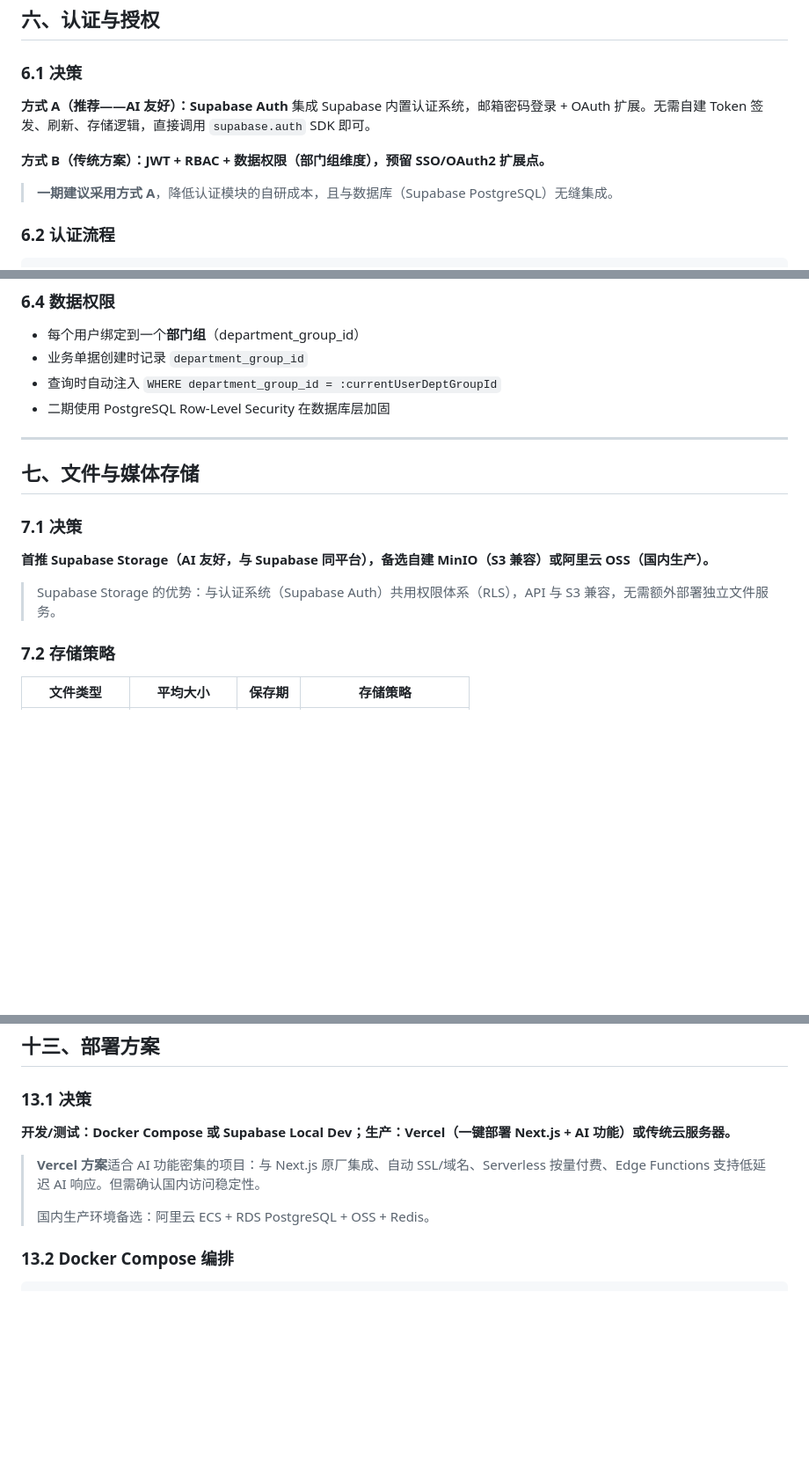
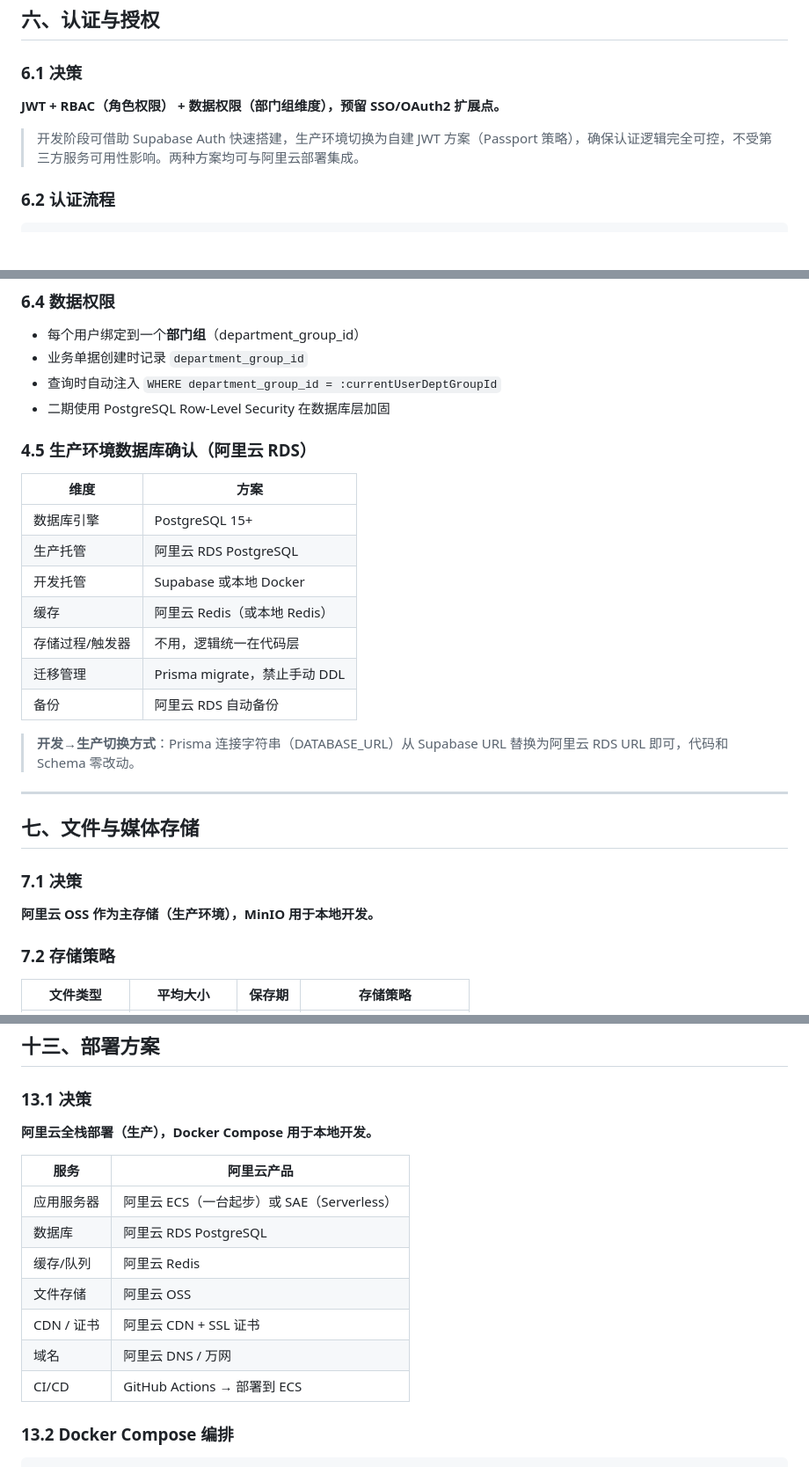
Before and after one commit to essayair/icpux, a Markdown page: docs/tech-architect.md, 3 parts joined by grey strips. Shown at 88% size. Drawn GitHub-style; blank space fills up the shorter version.

Commit message:
docs: 技术架构确认阿里云全栈部署，更新数据库/认证/存储/实时通信/部署方案
- 数据库：生产环境锚定阿里云 RDS PostgreSQL，开发用 Supabase/Docker
- 认证：生产 JWT + RBAC，开发可用 Supabase Auth 加速
- 文件存储：生产阿里云 OSS，本地开发 MinIO
- 实时通信：Socket.IO + 阿里云 Redis Adapter
- 部署：阿里云全栈（ECS + RDS + OSS + Redis）
- 新增 §4.5 生产环境数据库确认小节

Co-Authored-By: Claude Sonnet 4.6 <noreply@anthropic.com>

```diff
--- a/docs/tech-architect.md
+++ b/docs/tech-architect.md
@@ -338,12 +343,9 @@ interface PaginatedResponse<T> {
 
 ### 6.1 决策
 
-**方式 A（推荐——AI 友好）：Supabase Auth**
-集成 Supabase 内置认证系统，邮箱密码登录 + OAuth 扩展。无需自建 Token 签发、刷新、存储逻辑，直接调用 `supabase.auth` SDK 即可。
+**JWT + RBAC（角色权限） + 数据权限（部门组维度），预留 SSO/OAuth2 扩展点。**
 
-**方式 B（传统方案）：JWT + RBAC + 数据权限（部门组维度），预留 SSO/OAuth2 扩展点。**
-
-> **一期建议采用方式 A**，降低认证模块的自研成本，且与数据库（Supabase PostgreSQL）无缝集成。
+> 开发阶段可借助 Supabase Auth 快速搭建，生产环境切换为自建 JWT 方案（Passport 策略），确保认证逻辑完全可控，不受第三方服务可用性影响。两种方案均可与阿里云部署集成。
 
 ### 6.2 认证流程
 
@@ -384,15 +386,27 @@ interface Permission {
 - 查询时自动注入 `WHERE department_group_id = :currentUserDeptGroupId`
 - 二期使用 PostgreSQL Row-Level Security 在数据库层加固
 
+### 4.5 生产环境数据库确认（阿里云 RDS）
+
+| 维度 | 方案 |
+|------|------|
+| 数据库引擎 | PostgreSQL 15+ |
+| 生产托管 | 阿里云 RDS PostgreSQL |
+| 开发托管 | Supabase 或本地 Docker |
+| 缓存 | 阿里云 Redis（或本地 Redis）|
+| 存储过程/触发器 | 不用，逻辑统一在代码层 |
+| 迁移管理 | Prisma migrate，禁止手动 DDL |
+| 备份 | 阿里云 RDS 自动备份 |
+
+> **开发→生产切换方式**：Prisma 连接字符串（DATABASE_URL）从 Supabase URL 替换为阿里云 RDS URL 即可，代码和 Schema 零改动。
+
 ---
 
 ## 七、文件与媒体存储
 
 ### 7.1 决策
 
-**首推 Supabase Storage（AI 友好，与 Supabase 同平台），备选自建 MinIO（S3 兼容）或阿里云 OSS（国内生产）。**
-
-> Supabase Storage 的优势：与认证系统（Supabase Auth）共用权限体系（RLS），API 与 S3 兼容，无需额外部署独立文件服务。
+**阿里云 OSS 作为主存储（生产环境），MinIO 用于本地开发。**
 
 ### 7.2 存储策略
 
@@ -634,11 +648,17 @@ if (合同类型 === '采购' && 金额 > 100万) {
 
 ### 13.1 决策
 
-**开发/测试：Docker Compose 或 Supabase Local Dev；生产：Vercel（一键部署 Next.js + AI 功能）或传统云服务器。**
+**阿里云全栈部署（生产），Docker Compose 用于本地开发。**
 
-> **Vercel 方案**适合 AI 功能密集的项目：与 Next.js 原厂集成、自动 SSL/域名、Serverless 按量付费、Edge Functions 支持低延迟 AI 响应。但需确认国内访问稳定性。
->
-> 国内生产环境备选：阿里云 ECS + RDS PostgreSQL + OSS + Redis。
+| 服务 | 阿里云产品 |
+|------|-----------|
+| 应用服务器 | 阿里云 ECS（一台起步）或 SAE（Serverless） |
+| 数据库 | 阿里云 RDS PostgreSQL |
+| 缓存/队列 | 阿里云 Redis |
+| 文件存储 | 阿里云 OSS |
+| CDN / 证书 | 阿里云 CDN + SSL 证书 |
+| 域名 | 阿里云 DNS / 万网 |
+| CI/CD | GitHub Actions → 部署到 ECS
 
 ### 13.2 Docker Compose 编排
 
```
Also changed, not shown: other parts of docs/tech-architect.md (+12 -7 lines).
